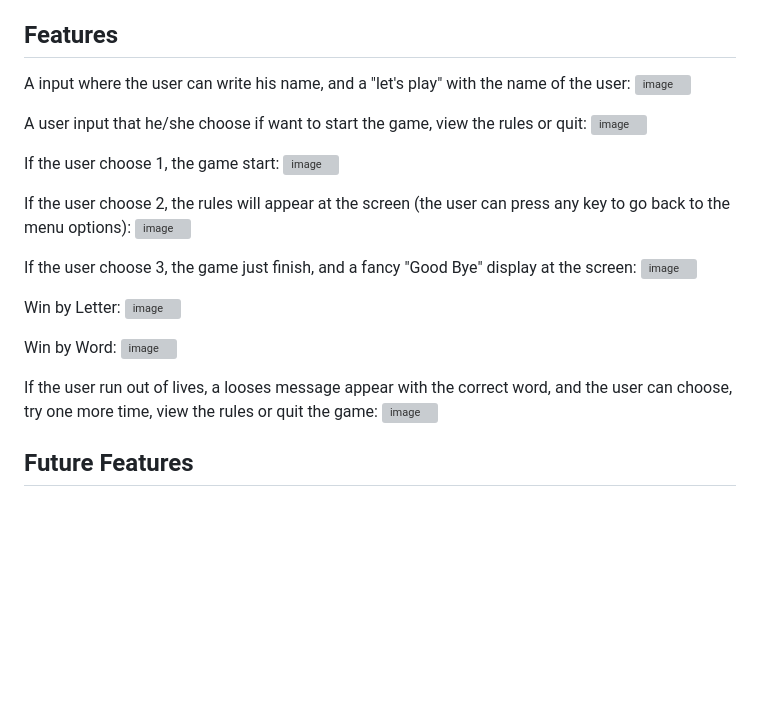
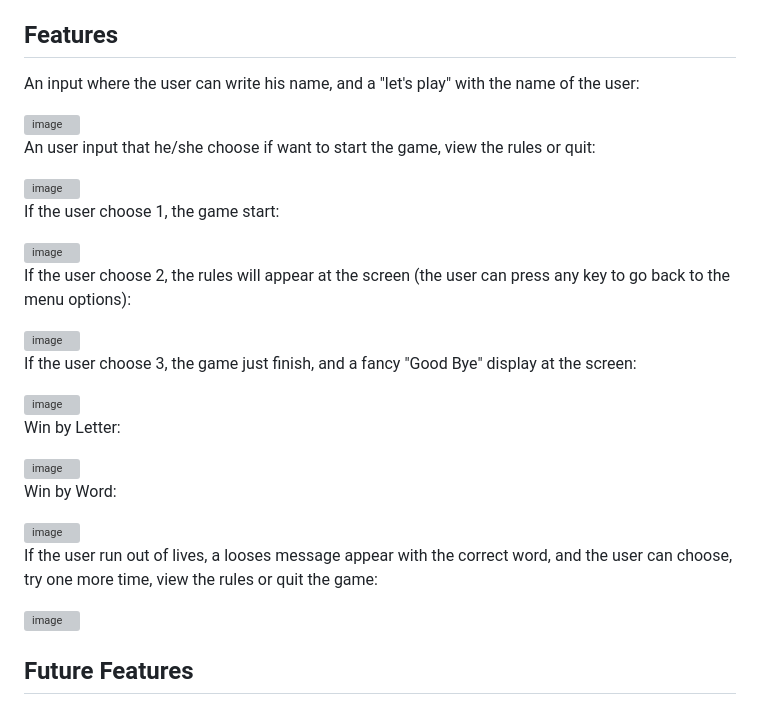
Before and after one commit to Giov3ss/Hangman-Game, a Markdown page: README.md, the part around the change. Rendered like a GitHub page; blank space fills up the shorter version; grey boxes are pictures that could not be loaded.

Commit message:
Fixing the prints on feature section into the right location

```diff
--- a/README.md
+++ b/README.md
@@ -86,29 +86,38 @@ https://user-images.githubusercontent.com/112728772/212571674-174a2c26-d360-4e73
 
 ## Features
 
-A input where the user can write his name, and a "let's play" with the name of the user:
+An input where the user can write his name, and a "let's play" with the name of the user:
+
  <img width="731" alt="image" src="https://user-images.githubusercontent.com/112728772/212767436-713c4fc1-fec0-429b-b789-589083d4522e.png">
 
 
-A user input that he/she choose if want to start the game, view the rules or quit:
+An user input that he/she choose if want to start the game, view the rules or quit:
+
  <img width="733" alt="image" src="https://user-images.githubusercontent.com/112728772/212765718-a1304f57-de48-4622-8501-fe2090433602.png">
 
+
 If the user choose 1, the game start:
+
  <img width="740" alt="image" src="https://user-images.githubusercontent.com/112728772/212763046-715ef651-2ef7-4654-b17e-603c41000469.png">
 
 If the user choose 2, the rules will appear at the screen (the user can press any key to go back to the menu options):
+
  <img width="735" alt="image" src="https://user-images.githubusercontent.com/112728772/212763194-ff81ab41-ebf4-4025-9fc7-6e41bd57f778.png">
 
 If the user choose 3, the game just finish, and a fancy "Good Bye" display at the screen:
- <img width="735" alt="image" src="https://user-images.githubusercontent.com/112728772/212763461-a56ab092-540e-4d32-bb4c-5c91af369f78.png">
+
+  <img width="735" alt="image" src="https://user-images.githubusercontent.com/112728772/212763461-a56ab092-540e-4d32-bb4c-5c91af369f78.png">
 
 Win by Letter:
+
  <img width="737" alt="image" src="https://user-images.githubusercontent.com/112728772/212762527-a09b165b-a695-4826-bf8d-59d2b8f2e0ab.png">
 
 Win by Word:
+
  <img width="729" alt="image" src="https://user-images.githubusercontent.com/112728772/212764290-c9bc9737-bbd0-4f4b-993f-0d383c9016a2.png">
 
 If the user run out of lives, a looses message appear with the correct word, and the user can choose, try one more time, view the rules or quit the game:
+
  <img width="728" alt="image" src="https://user-images.githubusercontent.com/112728772/212763920-dbeab556-e960-4513-a731-879c37f5e1d0.png">
 
 ## Future Features
```
